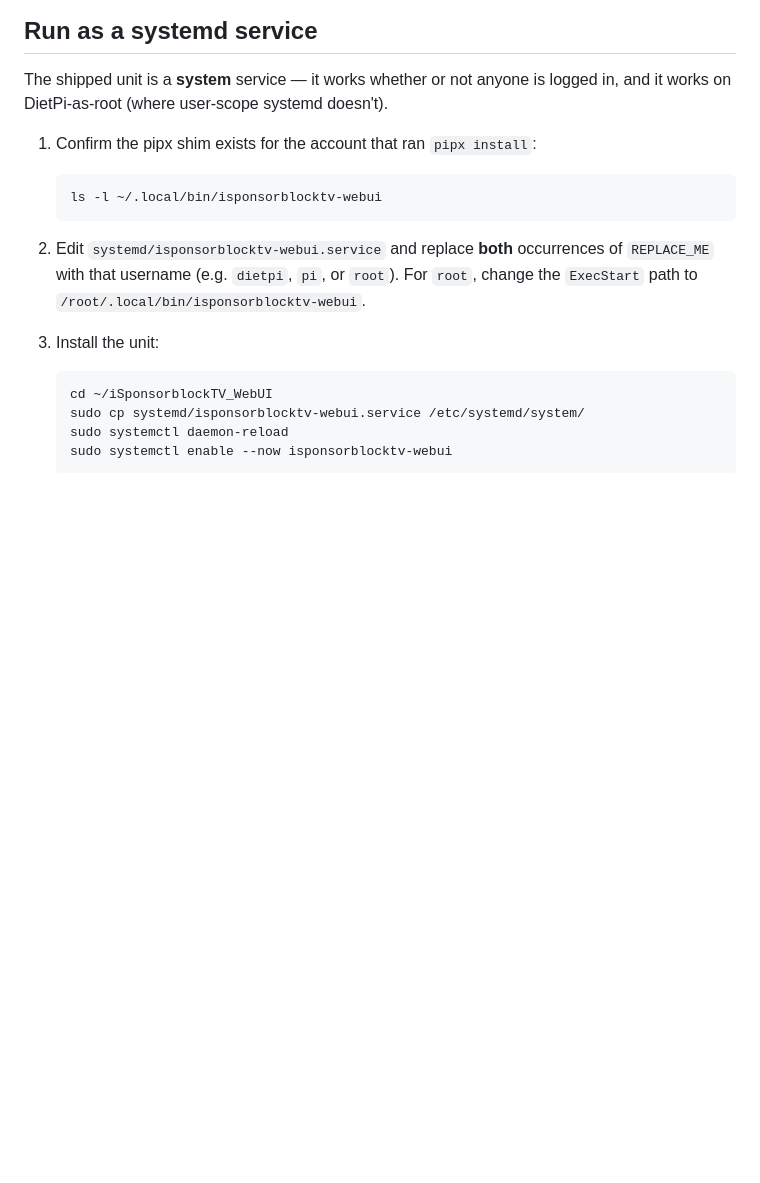
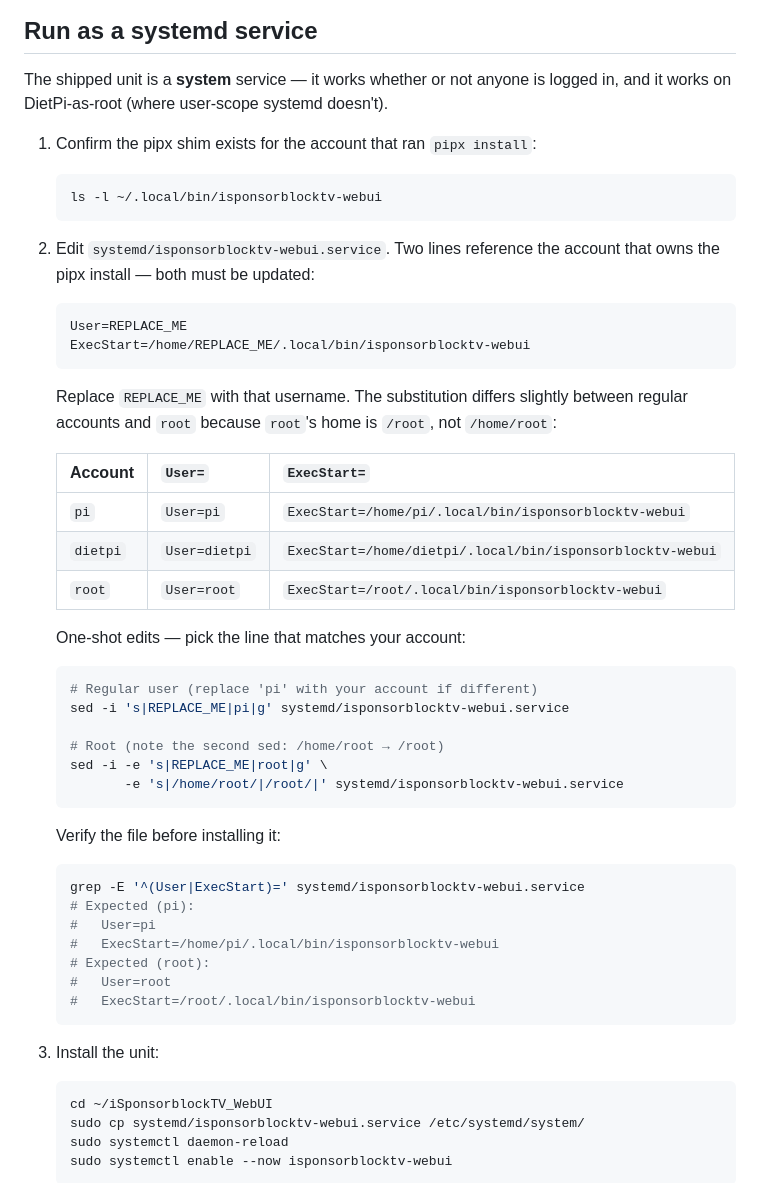
Before and after one commit to toddwchapin/iSponsorblockTV_WebUI, a Markdown page: README.md, the part around the change. GitHub-like rendering; blank space fills up the shorter version.

Commit message:
docs: clarify systemd unit User= / ExecStart= edits
Step 2 of "Run as a systemd service" lumped the two REPLACE_ME edits
and the root special case into one paragraph, which made it easy to
miss the second occurrence or get the root path (/root, not /home/root)
wrong. Replace with:

- Block showing both lines that contain REPLACE_ME so the substitution
  is unambiguous.
- A 3-row table with the resulting User= and ExecStart= lines for pi,
  dietpi, and root.
- Copy-paste sed commands for both regular-user and root cases (the
  root recipe handles /home/root/ -> /root/).
- A grep verification step so the user can sanity-check the file
  before installing it.

Co-Authored-By: Claude Opus 4.7 (1M context) <noreply@anthropic.com>

````diff
--- a/README.md
+++ b/README.md
@@ -83,10 +83,46 @@ logged in, and it works on DietPi-as-root (where user-scope systemd doesn't).
    ls -l ~/.local/bin/isponsorblocktv-webui
    ```
 
-2. Edit `systemd/isponsorblocktv-webui.service` and replace **both**
-   occurrences of `REPLACE_ME` with that username (e.g. `dietpi`, `pi`, or
-   `root`). For `root`, change the `ExecStart` path to
-   `/root/.local/bin/isponsorblocktv-webui`.
+2. Edit `systemd/isponsorblocktv-webui.service`. Two lines reference the
+   account that owns the pipx install — both must be updated:
+
+   ```ini
+   User=REPLACE_ME
+   ExecStart=/home/REPLACE_ME/.local/bin/isponsorblocktv-webui
+   ```
+
+   Replace `REPLACE_ME` with that username. The substitution differs
+   slightly between regular accounts and `root` because `root`'s home is
+   `/root`, not `/home/root`:
+
+   | Account | `User=` | `ExecStart=` |
+   |---|---|---|
+   | `pi` | `User=pi` | `ExecStart=/home/pi/.local/bin/isponsorblocktv-webui` |
+   | `dietpi` | `User=dietpi` | `ExecStart=/home/dietpi/.local/bin/isponsorblocktv-webui` |
+   | `root` | `User=root` | `ExecStart=/root/.local/bin/isponsorblocktv-webui` |
+
+   One-shot edits — pick the line that matches your account:
+
+   ```bash
+   # Regular user (replace 'pi' with your account if different)
+   sed -i 's|REPLACE_ME|pi|g' systemd/isponsorblocktv-webui.service
+
+   # Root (note the second sed: /home/root → /root)
+   sed -i -e 's|REPLACE_ME|root|g' \
+          -e 's|/home/root/|/root/|' systemd/isponsorblocktv-webui.service
+   ```
+
+   Verify the file before installing it:
+
+   ```bash
+   grep -E '^(User|ExecStart)=' systemd/isponsorblocktv-webui.service
+   # Expected (pi):
+   #   User=pi
+   #   ExecStart=/home/pi/.local/bin/isponsorblocktv-webui
+   # Expected (root):
+   #   User=root
+   #   ExecStart=/root/.local/bin/isponsorblocktv-webui
+   ```
 
 3. Install the unit:
 
````
